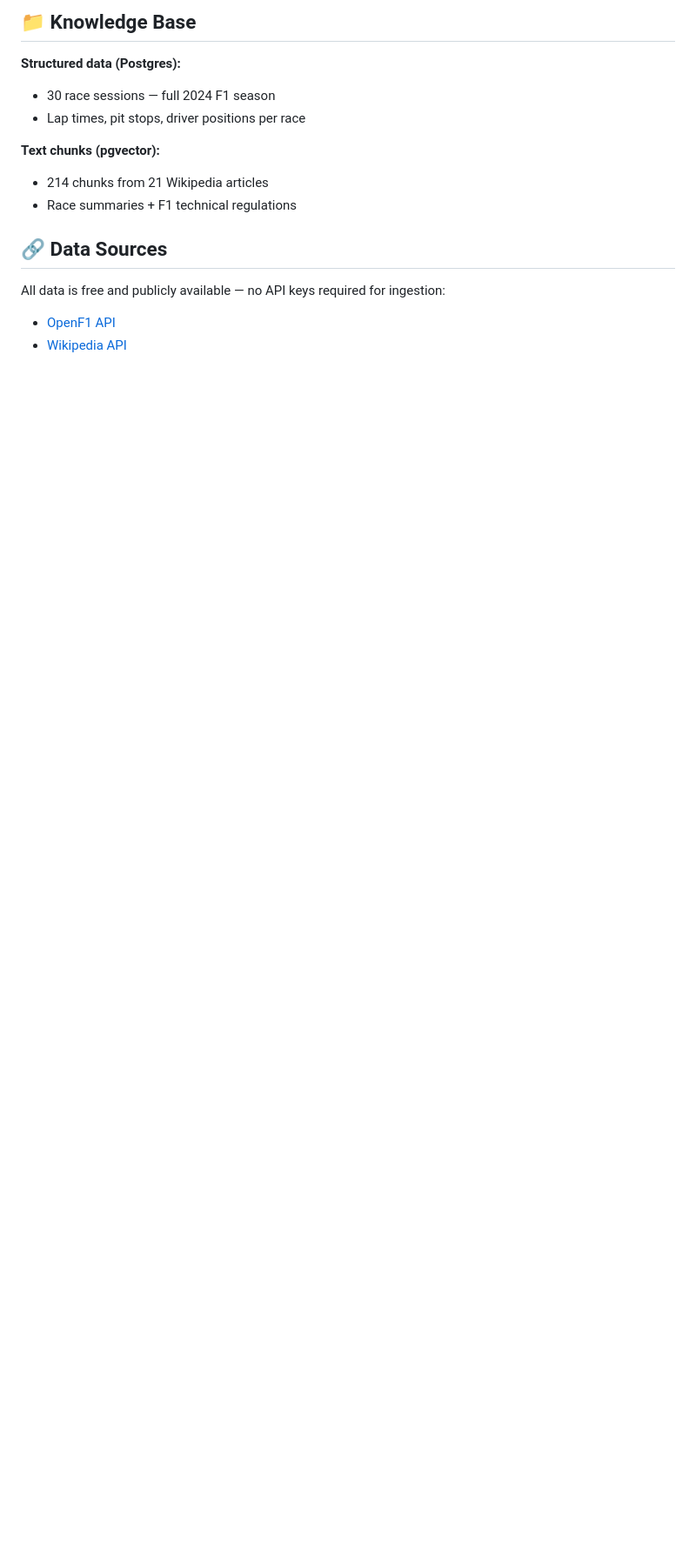
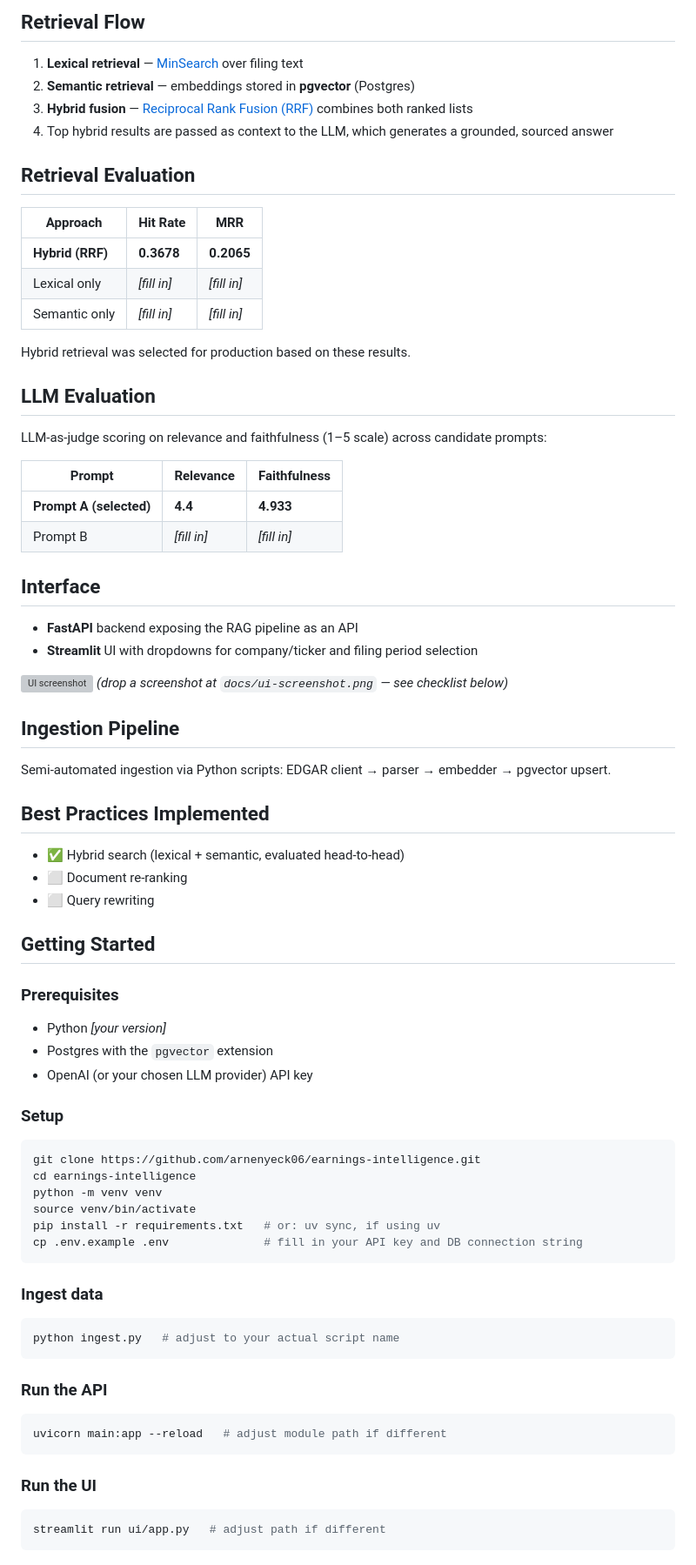
Before and after one commit to arnenyeck06/F1-Race-Intelligence-Agent-LLM, a Markdown page: README.md, the part around one of its changes. Shown at 87% size. GitHub-like rendering; blank space fills up the shorter version; grey boxes are pictures that could not be loaded.

````diff
--- a/README.md
+++ b/README.md
@@ -88,17 +22,78 @@ streamlit run app.py
 ```
 
-## 📁 Knowledge Base
+## Retrieval Flow
 
-**Structured data (Postgres):**
-- 30 race sessions — full 2024 F1 season
-- Lap times, pit stops, driver positions per race
+1. **Lexical retrieval** — [MinSearch](https://github.com/alexeygrigorev/minsearch) over filing text
+2. **Semantic retrieval** — embeddings stored in **pgvector** (Postgres)
+3. **Hybrid fusion** — [Reciprocal Rank Fusion (RRF)](https://en.wikipedia.org/wiki/Reciprocal_rank_fusion) combines both ranked lists
+4. Top hybrid results are passed as context to the LLM, which generates a grounded, sourced answer
 
-**Text chunks (pgvector):**
-- 214 chunks from 21 Wikipedia articles
-- Race summaries + F1 technical regulations
+## Retrieval Evaluation
 
-## 🔗 Data Sources
+| Approach | Hit Rate | MRR |
+|---|---|---|
+| **Hybrid (RRF)** | **0.3678** | **0.2065** |
+| Lexical only | _[fill in]_ | _[fill in]_ |
+| Semantic only | _[fill in]_ | _[fill in]_ |
 
-All data is free and publicly available — no API keys required for ingestion:
-- [OpenF1 API](https://openf1.org)
-- [Wikipedia API](https://www.mediawiki.org/wiki/API:Main_page)
+Hybrid retrieval was selected for production based on these results.
+
+## LLM Evaluation
+
+LLM-as-judge scoring on relevance and faithfulness (1–5 scale) across candidate prompts:
+
+| Prompt | Relevance | Faithfulness |
+|---|---|---|
+| **Prompt A (selected)** | **4.4** | **4.933** |
+| Prompt B | _[fill in]_ | _[fill in]_ |
+
+## Interface
+
+- **FastAPI** backend exposing the RAG pipeline as an API
+- **Streamlit** UI with dropdowns for company/ticker and filing period selection
+
+![UI screenshot](docs/ui-screenshot.png)
+*(drop a screenshot at `docs/ui-screenshot.png` — see checklist below)*
+
+## Ingestion Pipeline
+
+Semi-automated ingestion via Python scripts: EDGAR client → parser → embedder → pgvector upsert.
+
+## Best Practices Implemented
+
+- ✅ Hybrid search (lexical + semantic, evaluated head-to-head)
+- ⬜ Document re-ranking
+- ⬜ Query rewriting
+
+## Getting Started
+
+### Prerequisites
+- Python _[your version]_
+- Postgres with the `pgvector` extension
+- OpenAI (or your chosen LLM provider) API key
+
+### Setup
+```bash
+git clone https://github.com/arnenyeck06/earnings-intelligence.git
+cd earnings-intelligence
+python -m venv venv
+source venv/bin/activate
+pip install -r requirements.txt   # or: uv sync, if using uv
+cp .env.example .env              # fill in your API key and DB connection string
+```
+
+### Ingest data
+```bash
+python ingest.py   # adjust to your actual script name
+```
+
+### Run the API
+```bash
+uvicorn main:app --reload   # adjust module path if different
+```
+
+### Run the UI
+```bash
+streamlit run ui/app.py   # adjust path if different
+```
+
````
Also changed, not shown: other parts of README.md (+29 -80 lines).
